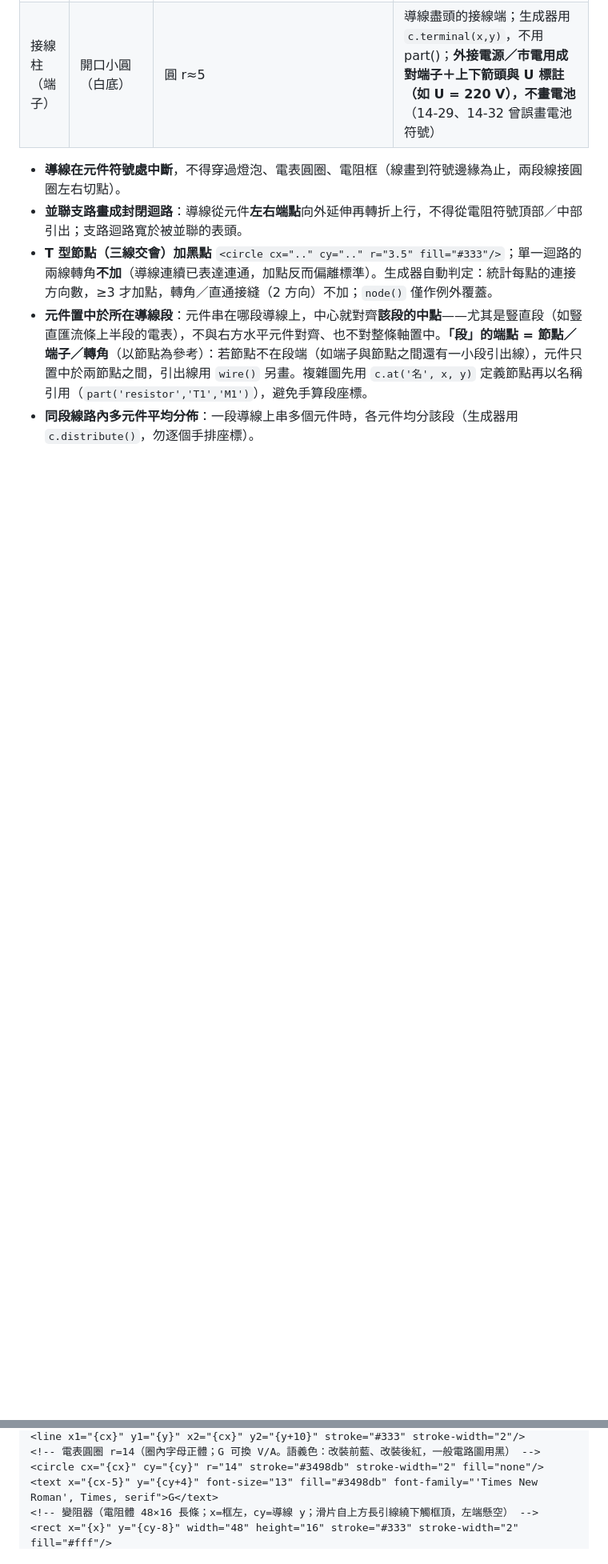
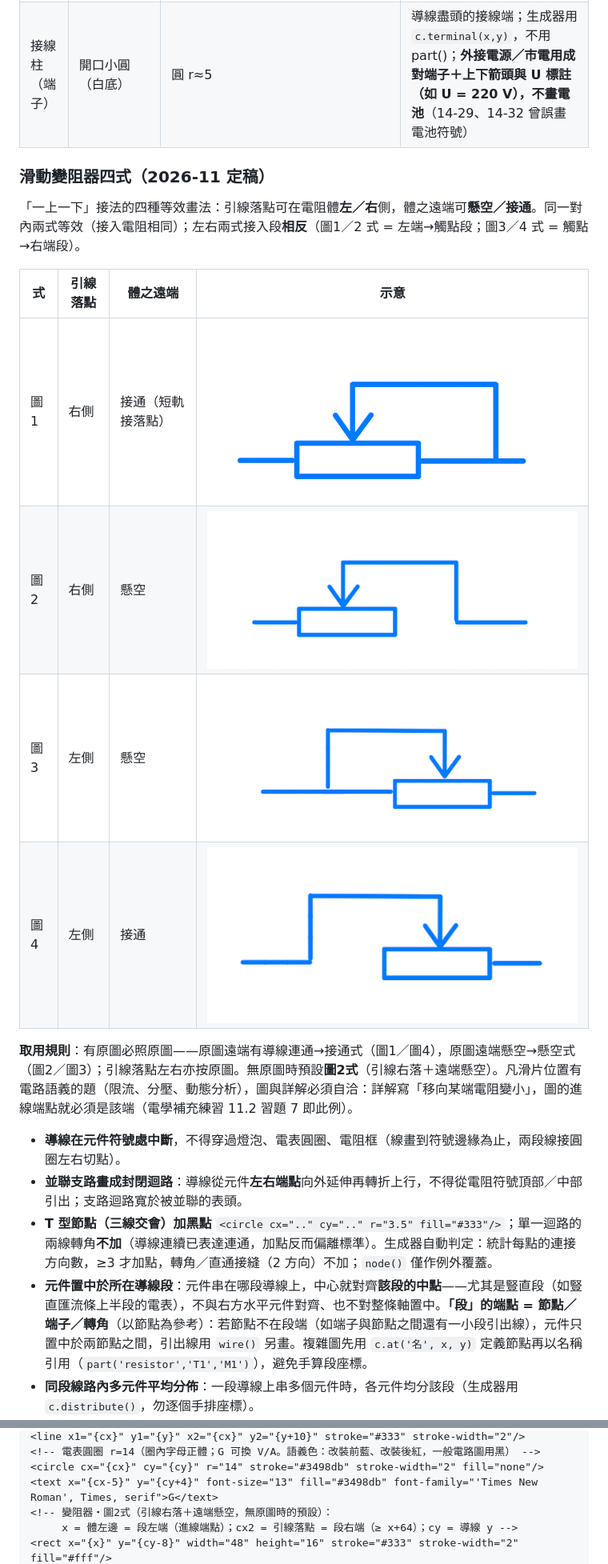
Before and after one commit to moleong/teaching-ppt, a Markdown page: SKILL.md, 2 parts joined by grey strips. Shown at 80% size. GitHub-like rendering; pictures changed too: assets/rheostat-idioms/idiom-1.png (added), assets/rheostat-idioms/idiom-2.png (added), assets/rheostat-idioms/idiom-3.png (added); blank space fills up the shorter version.

```diff
--- a/SKILL.md
+++ b/SKILL.md
@@ -389,5 +395,18 @@ node ~/.kimi-code/skills/teaching-ppt/assets/circuit.mjs my-diagram.mjs
 | 可變電阻（斜箭頭記法） | 電阻框＋**黑色細斜箭頭**穿框（左下→右上，線段兩端各穿出框外 ~6px） | 箭頭固定 7px：`markerUnits="userSpaceOnUse"`（與變阻器箭頭同規格），黑色、與導線同粗 | 僅用於「阻值變化」的定性題（如 14-33 的 R₁）；原圖有此箭頭才畫 |
 | 接線柱（端子） | 開口小圓（白底） | 圓 r≈5 | 導線盡頭的接線端；生成器用 `c.terminal(x,y)`，不用 part()；**外接電源／市電用成對端子＋上下箭頭與 U 標註（如 U = 220 V），不畫電池**（14-29、14-32 曾誤畫電池符號） |
+
+### 滑動變阻器四式（2026-11 定稿）
+
+「一上一下」接法的四種等效畫法：引線落點可在電阻體**左／右**側，體之遠端可**懸空／接通**。同一對內兩式等效（接入電阻相同）；左右兩式接入段**相反**（圖1／2 式 = 左端→觸點段；圖3／4 式 = 觸點→右端段）。
+
+| 式 | 引線落點 | 體之遠端 | 示意 |
+|----|----------|----------|------|
+| 圖1 | 右側 | 接通（短軌接落點） | ![圖1](assets/rheostat-idioms/idiom-1.png) |
+| 圖2 | 右側 | 懸空 | ![圖2](assets/rheostat-idioms/idiom-2.png) |
+| 圖3 | 左側 | 懸空 | ![圖3](assets/rheostat-idioms/idiom-3.png) |
+| 圖4 | 左側 | 接通 | ![圖4](assets/rheostat-idioms/idiom-4.png) |
+
+**取用規則**：有原圖必照原圖——原圖遠端有導線連通→接通式（圖1／圖4），原圖遠端懸空→懸空式（圖2／圖3）；引線落點左右亦按原圖。無原圖時預設**圖2式**（引線右落＋遠端懸空）。凡滑片位置有電路語義的題（限流、分壓、動態分析），圖與詳解必須自洽：詳解寫「移向某端電阻變小」，圖的進線端點就必須是該端（電學補充練習 11.2 習題 7 即此例）。
 
 - **導線在元件符號處中斷**，不得穿過燈泡、電表圓圈、電阻框（線畫到符號邊緣為止，兩段線接圓圈左右切點）。
 - **並聯支路畫成封閉迴路**：導線從元件**左右端點**向外延伸再轉折上行，不得從電阻符號頂部／中部引出；支路迴路寬於被並聯的表頭。
@@ -417,5 +436,6 @@ node ~/.kimi-code/skills/teaching-ppt/assets/circuit.mjs my-diagram.mjs
 <!-- 電表圓圈 r=14（圈內字母正體；G 可換 V/A。語義色：改裝前藍、改裝後紅，一般電路圖用黑） -->
 <circle cx="{cx}" cy="{cy}" r="14" stroke="#3498db" stroke-width="2" fill="none"/>
 <text x="{cx-5}" y="{cy+4}" font-size="13" fill="#3498db" font-family="'Times New Roman', Times, serif">G</text>
-<!-- 變阻器（電阻體 48×16 長條；x=框左，cy=導線 y；滑片自上方長引線繞下觸框頂，左端懸空） -->
+<!-- 變阻器・圖2式（引線右落＋遠端懸空，無原圖時的預設）：
+     x = 體左邊 = 段左端（進線端點）；cx2 = 引線落點 = 段右端（≥ x+64）；cy = 導線 y -->
 <rect x="{x}" y="{cy-8}" width="48" height="16" stroke="#333" stroke-width="2" fill="#fff"/>
```
Also changed, not shown: other parts of SKILL.md (+15 -3 lines), 2 other files.
